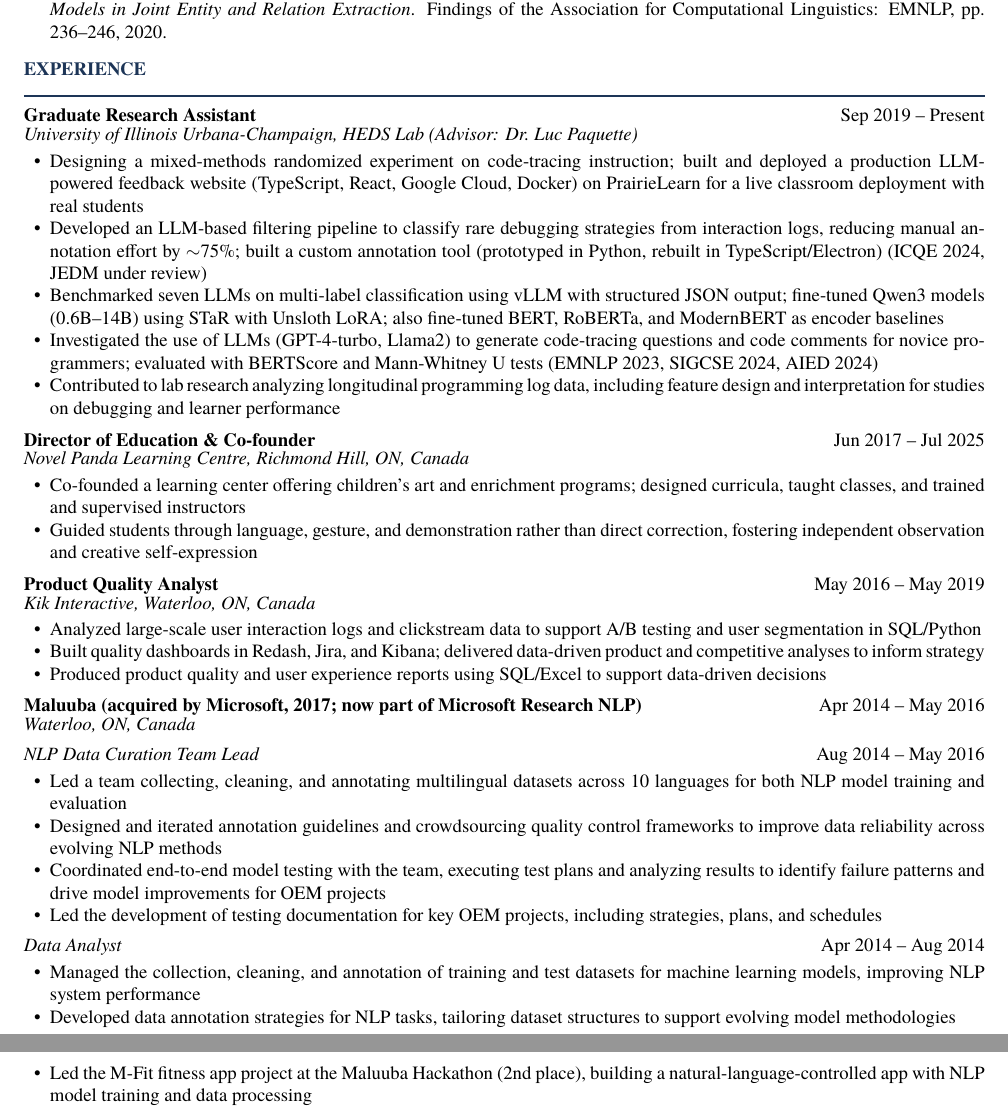
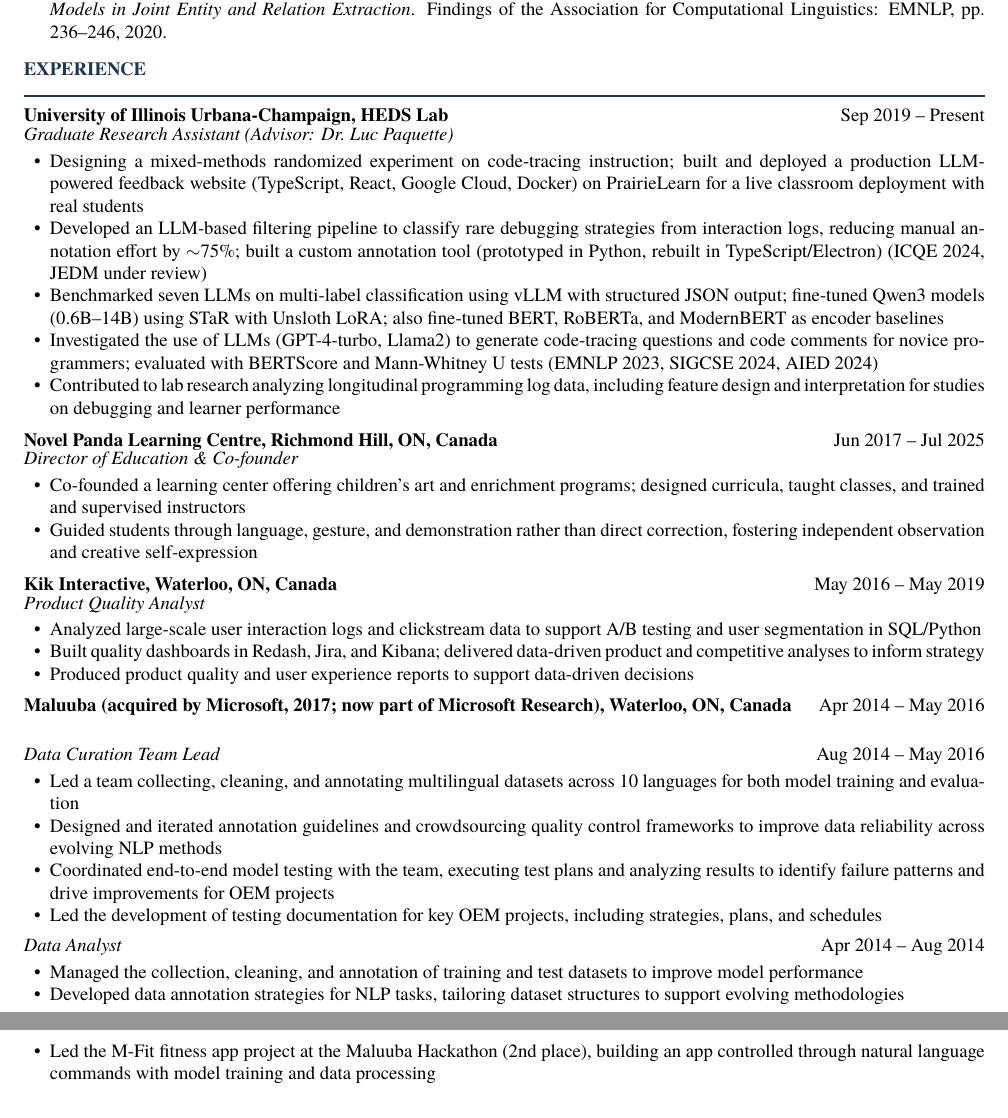
Before and after one commit to aysafanxm/cv, a LaTeX CV (Aysa_X_Fan_CV.tex): two parts of pages 2 and 3 of 3, joined at a grey line, cut so that both start at the same text. Compiled offline with pdfLaTeX.

Commit message:
Fix experience section formatting and clean up wording
- Standardize all entries: org name bold on first line, title italic below
- Remove "using SQL/Excel to" from Kik bullet
- Reduce redundant NLP mentions in Maluuba section
- Fix orphan words in Maluuba bullets

```diff
--- a/Aysa_X_Fan_CV.tex
+++ b/Aysa_X_Fan_CV.tex
@@ -156,8 +156,8 @@ Specialist in Mathematics and Its Applications in Finance and Economics, Major i
 % ─── Experience ───
 \section{Experience}
 
-\entrydate{Graduate Research Assistant}{Sep 2019 -- Present}
-\entrysub{University of Illinois Urbana-Champaign, HEDS Lab (Advisor: Dr.\ Luc Paquette)}
+\entrydate{University of Illinois Urbana-Champaign, HEDS Lab}{Sep 2019 -- Present}
+\entrysub{Graduate Research Assistant (Advisor: Dr.\ Luc Paquette)}
 \begin{itemize}[leftmargin=14pt, nosep, topsep=2pt]
   \item Designing a mixed-methods randomized experiment on code-tracing instruction; built and deployed a production LLM-powered feedback website (TypeScript, React, Google Cloud, Docker) on PrairieLearn for a live classroom deployment with real students
   \item Developed an LLM-based filtering pipeline to classify rare debugging strategies from interaction logs, reducing manual annotation effort by \(\sim\)75\%; built a custom annotation tool (prototyped in Python, rebuilt in TypeScript/Electron) (ICQE 2024, JEDM under review)
@@ -213,41 +213,40 @@ Specialist in Mathematics and Its Applications in Finance and Economics, Major i
 %   \item Contributed to lab research analyzing longitudinal programming log data, including feature design and interpretation for studies on debugging, learner persistence, and performance modeling
 % \end{itemize}
 
-\entrydate{Director of Education \& Co-founder}{Jun 2017 -- Jul 2025}
-\entrysub{Novel Panda Learning Centre, Richmond Hill, ON, Canada}
+\entrydate{Novel Panda Learning Centre, Richmond Hill, ON, Canada}{Jun 2017 -- Jul 2025}
+\entrysub{Director of Education \& Co-founder}
 \begin{itemize}[leftmargin=14pt, nosep, topsep=2pt]
   \item Co-founded a learning center offering children's art and enrichment programs; designed curricula, taught classes, and trained and supervised instructors
   \item Guided students through language, gesture, and demonstration rather than direct correction, fostering independent observation and creative self-expression
 \end{itemize}
 \vspace{3pt}
 
-\entrydate{Product Quality Analyst}{May 2016 -- May 2019}
-\entrysub{Kik Interactive, Waterloo, ON, Canada}
+\entrydate{Kik Interactive, Waterloo, ON, Canada}{May 2016 -- May 2019}
+\entrysub{Product Quality Analyst}
 \begin{itemize}[leftmargin=14pt, nosep, topsep=2pt]
   \item Analyzed large-scale user interaction logs and clickstream data to support A/B testing and user segmentation in SQL/Python
   \item Built quality dashboards in Redash, Jira, and Kibana; delivered data-driven product and competitive analyses to inform strategy
-  \item Produced product quality and user experience reports using SQL/Excel to support data-driven decisions
+  \item Produced product quality and user experience reports to support data-driven decisions
 \end{itemize}
 \vspace{3pt}
 
-\entrydate{Maluuba (acquired by Microsoft, 2017; now part of Microsoft Research NLP)}{Apr 2014 -- May 2016}
-\entrysub{Waterloo, ON, Canada}
+\entrydate{Maluuba (acquired by Microsoft, 2017; now part of Microsoft Research), Waterloo, ON, Canada}{Apr 2014 -- May 2016}
 \vspace{4pt}
 
-\noindent\textit{NLP Data Curation Team Lead} \hfill Aug 2014 -- May 2016
+\noindent\textit{Data Curation Team Lead} \hfill Aug 2014 -- May 2016
 \begin{itemize}[leftmargin=14pt, nosep, topsep=2pt]
-  \item Led a team collecting, cleaning, and annotating multilingual datasets across 10 languages for both NLP model training and evaluation
+  \item Led a team collecting, cleaning, and annotating multilingual datasets across 10 languages for both model training and evaluation
   \item Designed and iterated annotation guidelines and crowdsourcing quality control frameworks to improve data reliability across evolving NLP methods
-  \item Coordinated end-to-end model testing with the team, executing test plans and analyzing results to identify failure patterns and drive model improvements for OEM projects
+  \item Coordinated end-to-end model testing with the team, executing test plans and analyzing results to identify failure patterns and drive improvements for OEM projects
   \item Led the development of testing documentation for key OEM projects, including strategies, plans, and schedules
 \end{itemize}
 \vspace{2pt}
 
 \noindent\textit{Data Analyst} \hfill Apr 2014 -- Aug 2014
 \begin{itemize}[leftmargin=14pt, nosep, topsep=2pt]
-  \item Managed the collection, cleaning, and annotation of training and test datasets for machine learning models, improving NLP system performance
-  \item Developed data annotation strategies for NLP tasks, tailoring dataset structures to support evolving model methodologies
-  \item Led the M-Fit fitness app project at the Maluuba Hackathon (2nd place), building a natural-language-controlled app with NLP model training and data processing
+  \item Managed the collection, cleaning, and annotation of training and test datasets to improve model performance
+  \item Developed data annotation strategies for NLP tasks, tailoring dataset structures to support evolving methodologies
+  \item Led the M-Fit fitness app project at the Maluuba Hackathon (2nd place), building an app controlled through natural language commands with model training and data processing
 \end{itemize}
 
 \end{document}
```
Also changed, not shown: Aysa_X_Fan_CV.tex (4 more changed lines).
